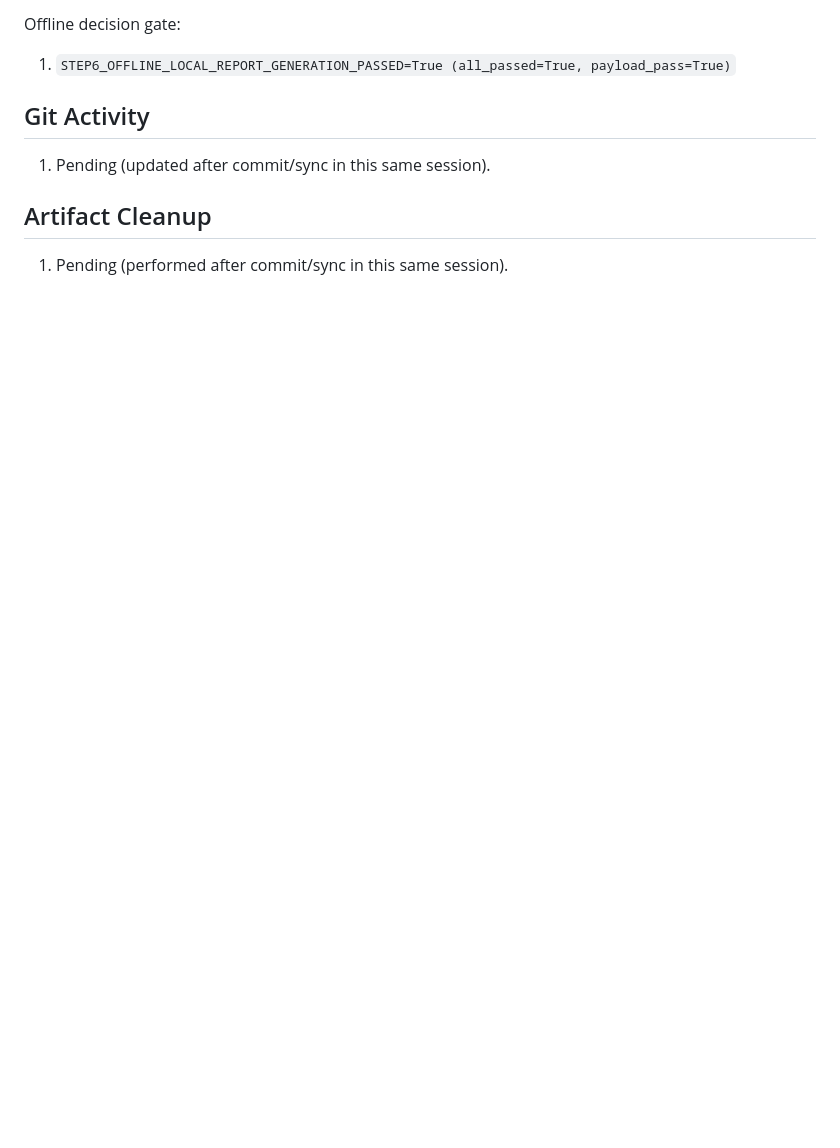
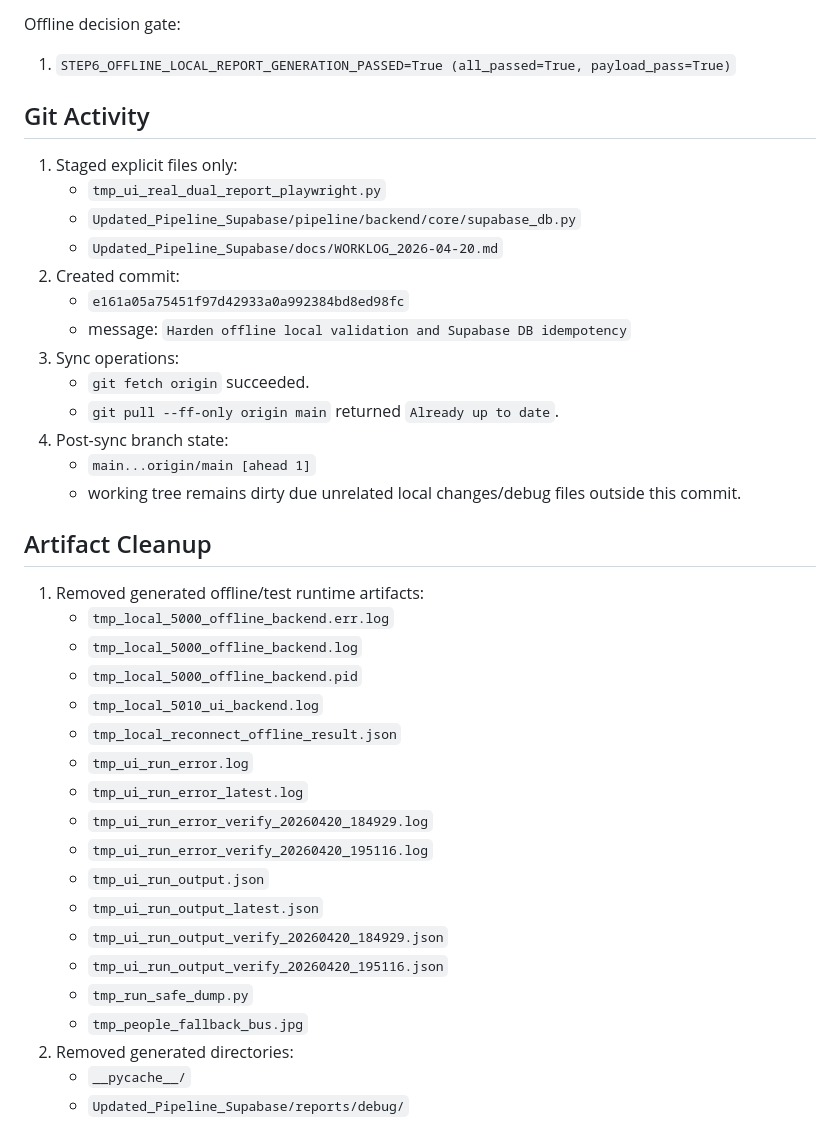
Before and after one commit to FrankieLingIsHere/FYPA_AI_Model_Development-Integration, a Markdown page: Updated_Pipeline_Supabase/docs/WORKLOG_2026-04-20.md, the part around the change. Drawn GitHub-style; blank space fills up the shorter version.

Commit message:
Finalize 2026-04-20 worklog and cleanup record

```diff
--- a/Updated_Pipeline_Supabase/docs/WORKLOG_2026-04-20.md
+++ b/Updated_Pipeline_Supabase/docs/WORKLOG_2026-04-20.md
@@ -63,7 +63,37 @@ Offline decision gate:
 1. `STEP6_OFFLINE_LOCAL_REPORT_GENERATION_PASSED=True (all_passed=True, payload_pass=True)`
 
 ## Git Activity
-1. Pending (updated after commit/sync in this same session).
+1. Staged explicit files only:
+   - `tmp_ui_real_dual_report_playwright.py`
+   - `Updated_Pipeline_Supabase/pipeline/backend/core/supabase_db.py`
+   - `Updated_Pipeline_Supabase/docs/WORKLOG_2026-04-20.md`
+2. Created commit:
+   - `e161a05a75451f97d42933a0a992384bd8ed98fc`
+   - message: `Harden offline local validation and Supabase DB idempotency`
+3. Sync operations:
+   - `git fetch origin` succeeded.
+   - `git pull --ff-only origin main` returned `Already up to date`.
+4. Post-sync branch state:
+   - `main...origin/main [ahead 1]`
+   - working tree remains dirty due unrelated local changes/debug files outside this commit.
 
 ## Artifact Cleanup
-1. Pending (performed after commit/sync in this same session).
+1. Removed generated offline/test runtime artifacts:
+   - `tmp_local_5000_offline_backend.err.log`
+   - `tmp_local_5000_offline_backend.log`
+   - `tmp_local_5000_offline_backend.pid`
+   - `tmp_local_5010_ui_backend.log`
+   - `tmp_local_reconnect_offline_result.json`
+   - `tmp_ui_run_error.log`
+   - `tmp_ui_run_error_latest.log`
+   - `tmp_ui_run_error_verify_20260420_184929.log`
+   - `tmp_ui_run_error_verify_20260420_195116.log`
+   - `tmp_ui_run_output.json`
+   - `tmp_ui_run_output_latest.json`
+   - `tmp_ui_run_output_verify_20260420_184929.json`
+   - `tmp_ui_run_output_verify_20260420_195116.json`
+   - `tmp_run_safe_dump.py`
+   - `tmp_people_fallback_bus.jpg`
+2. Removed generated directories:
+   - `__pycache__/`
+   - `Updated_Pipeline_Supabase/reports/debug/`
```
